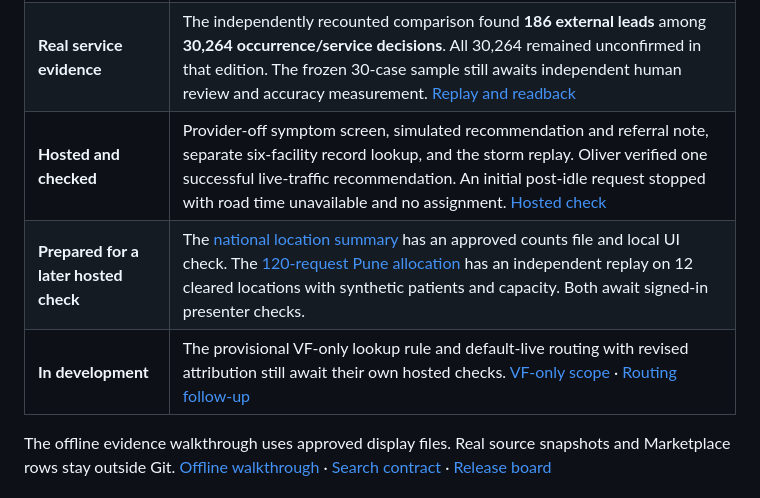
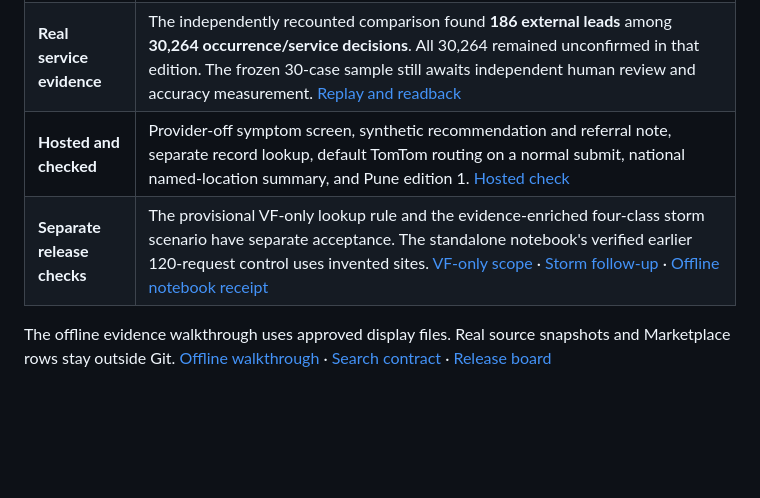
Before and after one commit to vzhu08/databricks-datathon, a Markdown page: README.md, the part around one of its changes. GitHub-like rendering; blank space fills up the shorter version.

```diff
--- a/README.md
+++ b/README.md
@@ -151,9 +172,8 @@ Ayurveda has 147 matches, of which seven have a coded or registry-system match.
 | --- | --- |
 | **Real national dataset** | The frozen Delta v0 replay preserves **10,088 original occurrences**, including duplicate occurrences, with **10,077 distinct upstream IDs**. The directory v4 readback places **2,524** in the campus category, **7,418** in the area-only category and **146** in unresolved. These are directory classes. Route-ready destinations require a separate check. [Directory readback](https://github.com/vzhu08/databricks-datathon/issues/160#issuecomment-7075940482) |
 | **Real service evidence** | The independently recounted comparison found **186 external leads** among **30,264 occurrence/service decisions**. All 30,264 remained unconfirmed in that edition. The frozen 30-case sample still awaits independent human review and accuracy measurement. [Replay and readback](https://github.com/vzhu08/databricks-datathon/issues/168#issuecomment-7075091984) |
-| **Hosted and checked** | Provider-off symptom screen, simulated recommendation and referral note, separate six-facility record lookup, and the storm replay. Oliver verified one successful live-traffic recommendation. An initial post-idle request stopped with road time unavailable and no assignment. [Hosted check](https://github.com/vzhu08/databricks-datathon/issues/319#issuecomment-7081867284) |
-| **Prepared for a later hosted check** | The [national location summary](https://github.com/vzhu08/databricks-datathon/issues/302#issuecomment-7081689837) has an approved counts file and local UI check. The [120-request Pune allocation](https://github.com/vzhu08/databricks-datathon/issues/323#issuecomment-7081879579) has an independent replay on 12 cleared locations with synthetic patients and capacity. Both await signed-in presenter checks. |
-| **In development** | The provisional VF-only lookup rule and default-live routing with revised attribution still await their own hosted checks. [VF-only scope](https://github.com/vzhu08/databricks-datathon/issues/330) · [Routing follow-up](https://github.com/vzhu08/databricks-datathon/issues/304#issuecomment-7081759806) |
+| **Hosted and checked** | Provider-off symptom screen, synthetic recommendation and referral note, separate record lookup, default TomTom routing on a normal submit, national named-location summary, and Pune edition 1. [Hosted check](https://github.com/vzhu08/databricks-datathon/issues/304#issuecomment-7082157852) |
+| **Separate release checks** | The provisional VF-only lookup rule and the evidence-enriched four-class storm scenario have separate acceptance. The standalone notebook's verified earlier 120-request control uses invented sites. [VF-only scope](https://github.com/vzhu08/databricks-datathon/issues/330) · [Storm follow-up](https://github.com/vzhu08/databricks-datathon/issues/323) · [Offline notebook receipt](https://github.com/vzhu08/databricks-datathon/issues/307#issuecomment-7082076850) |
 
 The offline evidence walkthrough uses approved display files. Real source snapshots and Marketplace rows stay outside Git. [Offline walkthrough](app/facility_evidence_demo/README.md) · [Search contract](docs/implementation/SEARCH_CONTRACT.md) · [Release board](docs/implementation/OWNERSHIP.md)
 
```
Also changed, not shown: other parts of README.md (+57 -36 lines), docs/demo/screenshots/07-hosted-pune-comparison.jpg (added).
